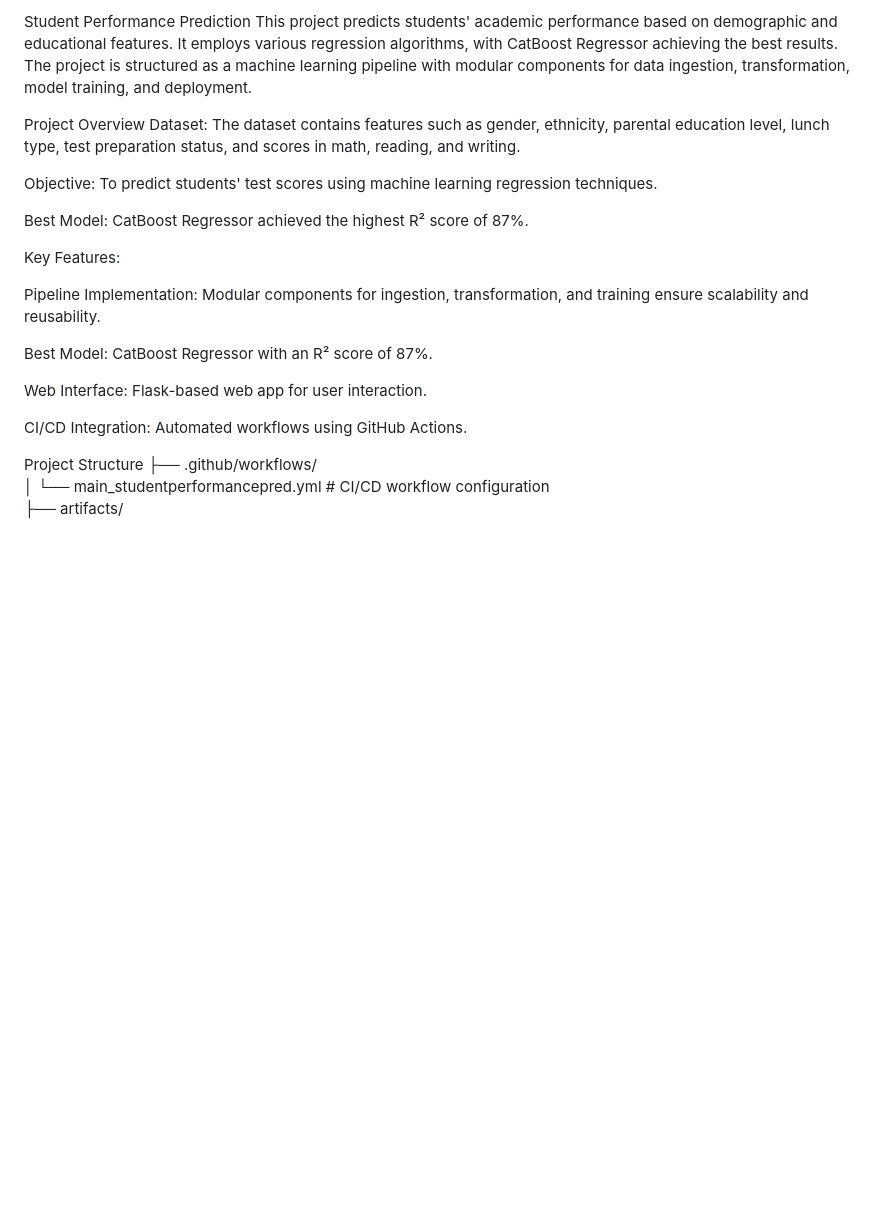
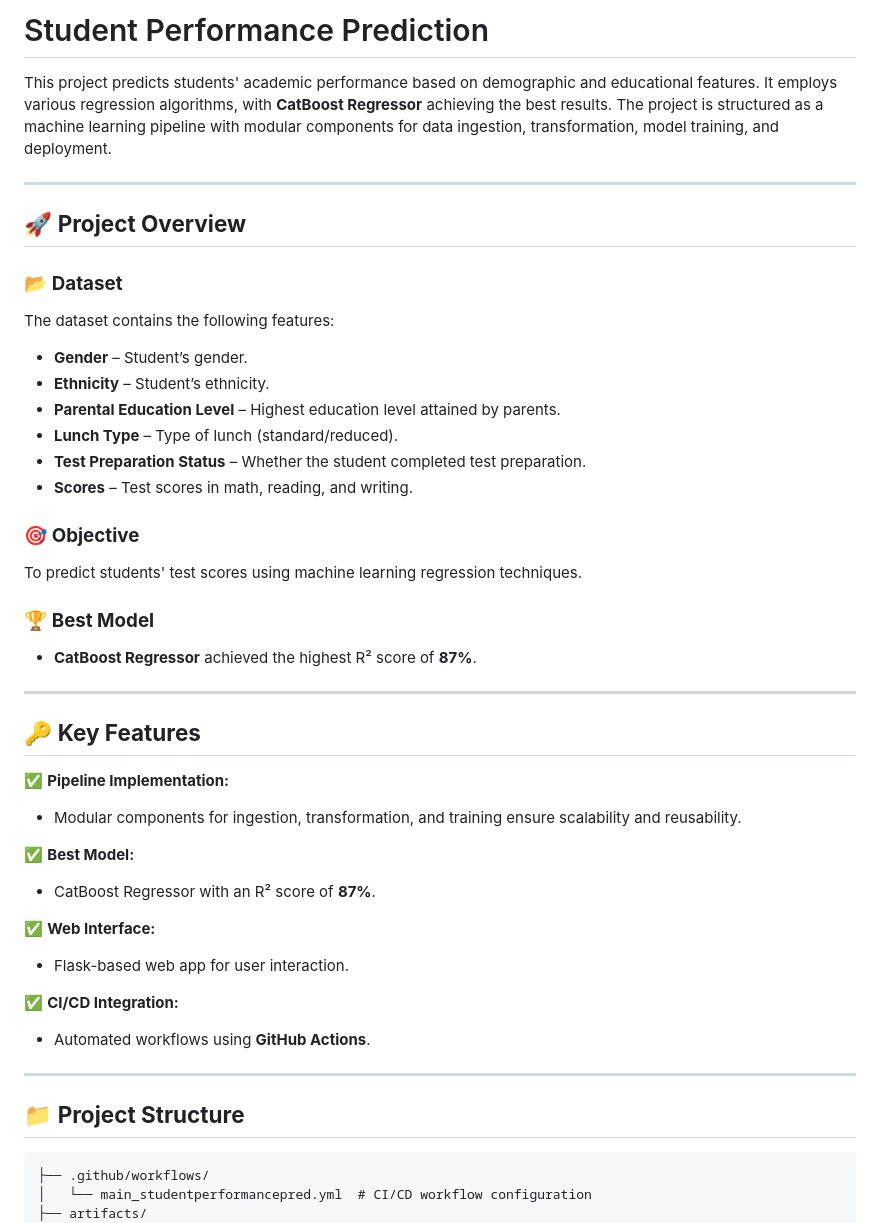
Before and after one commit to Swaps530/ml-project, a Markdown page: README.md, the part around the change. Rendered like a GitHub page; blank space fills up the shorter version.

````diff
--- a/README.md
+++ b/README.md
@@ -1,27 +1,45 @@
-Student Performance Prediction
-This project predicts students' academic performance based on demographic and educational features. It employs various regression algorithms, with CatBoost Regressor achieving the best results. The project is structured as a machine learning pipeline with modular components for data ingestion, transformation, model training, and deployment.
+# Student Performance Prediction
 
-Project Overview
-Dataset:
-The dataset contains features such as gender, ethnicity, parental education level, lunch type, test preparation status, and scores in math, reading, and writing.
+This project predicts students' academic performance based on demographic and educational features. It employs various regression algorithms, with **CatBoost Regressor** achieving the best results. The project is structured as a machine learning pipeline with modular components for data ingestion, transformation, model training, and deployment.
 
-Objective:
+---
+
+## 🚀 **Project Overview**
+
+### 📂 **Dataset**
+The dataset contains the following features:
+- **Gender** – Student’s gender.
+- **Ethnicity** – Student’s ethnicity.
+- **Parental Education Level** – Highest education level attained by parents.
+- **Lunch Type** – Type of lunch (standard/reduced).
+- **Test Preparation Status** – Whether the student completed test preparation.
+- **Scores** – Test scores in math, reading, and writing.
+
+### 🎯 **Objective**
 To predict students' test scores using machine learning regression techniques.
 
-Best Model:
-CatBoost Regressor achieved the highest R² score of 87%.
+### 🏆 **Best Model**
+- **CatBoost Regressor** achieved the highest R² score of **87%**.
 
-Key Features:
+---
 
-Pipeline Implementation: Modular components for ingestion, transformation, and training ensure scalability and reusability.
+## 🔑 **Key Features**
+✅ **Pipeline Implementation:**
+- Modular components for ingestion, transformation, and training ensure scalability and reusability.
 
-Best Model: CatBoost Regressor with an R² score of 87%.
+✅ **Best Model:**
+- CatBoost Regressor with an R² score of **87%**.
 
-Web Interface: Flask-based web app for user interaction.
+✅ **Web Interface:**
+- Flask-based web app for user interaction.
 
-CI/CD Integration: Automated workflows using GitHub Actions.
+✅ **CI/CD Integration:**
+- Automated workflows using **GitHub Actions**.
 
-Project Structure
+---
+
+## 📁 **Project Structure**
+```plaintext
 ├── .github/workflows/
 │   └── main_studentperformancepred.yml  # CI/CD workflow configuration
 ├── artifacts/
````
